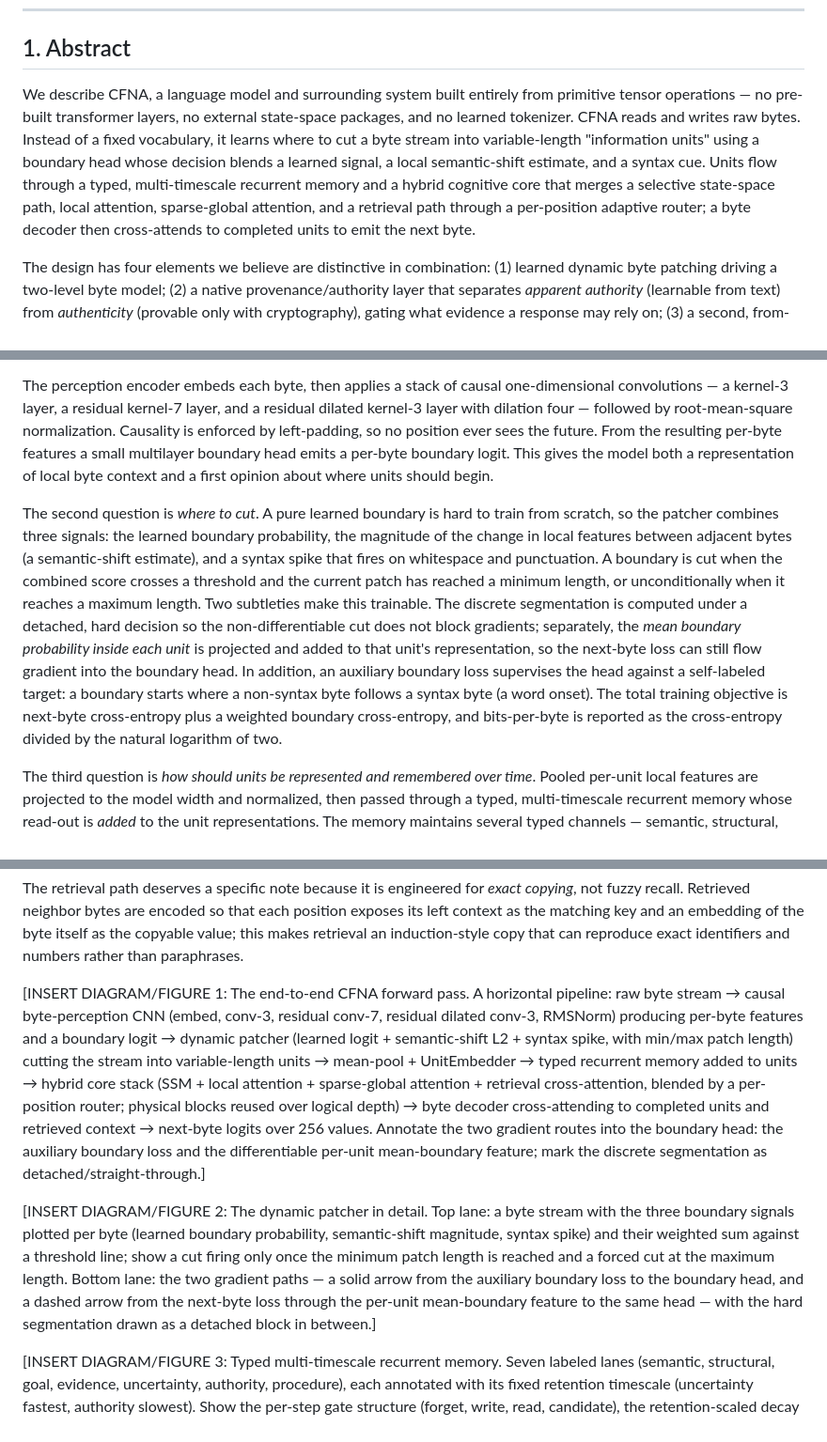
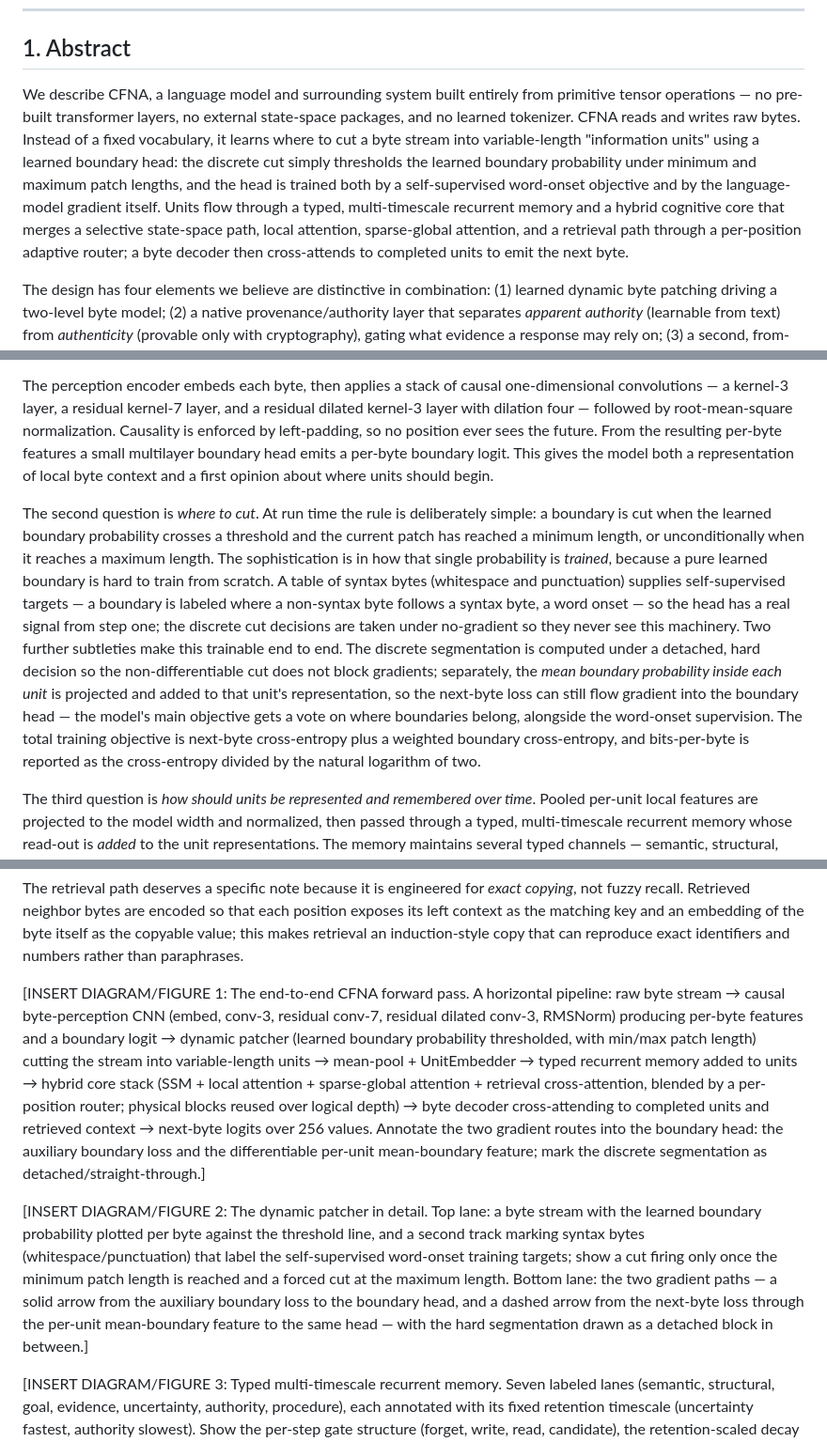
Before and after one commit to LMMinier/nueronce, a Markdown page: docs/paper/NUERONCE_PAPER.md, 3 parts joined by grey strips. Shown at 94% size. GitHub-like rendering.

```diff
--- a/docs/paper/NUERONCE_PAPER.md
+++ b/docs/paper/NUERONCE_PAPER.md
@@ -6,7 +6,7 @@
 
 ## 1. Abstract
 
-We describe CFNA, a language model and surrounding system built entirely from primitive tensor operations — no pre-built transformer layers, no external state-space packages, and no learned tokenizer. CFNA reads and writes raw bytes. Instead of a fixed vocabulary, it learns where to cut a byte stream into variable-length "information units" using a boundary head whose decision blends a learned signal, a local semantic-shift estimate, and a syntax cue. Units flow through a typed, multi-timescale recurrent memory and a hybrid cognitive core that merges a selective state-space path, local attention, sparse-global attention, and a retrieval path through a per-position adaptive router; a byte decoder then cross-attends to completed units to emit the next byte.
+We describe CFNA, a language model and surrounding system built entirely from primitive tensor operations — no pre-built transformer layers, no external state-space packages, and no learned tokenizer. CFNA reads and writes raw bytes. Instead of a fixed vocabulary, it learns where to cut a byte stream into variable-length "information units" using a learned boundary head: the discrete cut simply thresholds the learned boundary probability under minimum and maximum patch lengths, and the head is trained both by a self-supervised word-onset objective and by the language-model gradient itself. Units flow through a typed, multi-timescale recurrent memory and a hybrid cognitive core that merges a selective state-space path, local attention, sparse-global attention, and a retrieval path through a per-position adaptive router; a byte decoder then cross-attends to completed units to emit the next byte.
 
 The design has four elements we believe are distinctive in combination: (1) learned dynamic byte patching driving a two-level byte model; (2) a native provenance/authority layer that separates *apparent authority* (learnable from text) from *authenticity* (provable only with cryptography), gating what evidence a response may rely on; (3) a second, from-scratch NumPy autograd backend that reproduces benchmark artifacts bit-for-bit across operating systems and Python versions; and (4) a pre-registered go/no-go gate methodology that ties each parameter rung to a numeric acceptance criterion before scaling.
 
@@ -62,7 +79,7 @@ The architecture was assembled to answer a sequence of questions, each stage sol
 
 The perception encoder embeds each byte, then applies a stack of causal one-dimensional convolutions — a kernel-3 layer, a residual kernel-7 layer, and a residual dilated kernel-3 layer with dilation four — followed by root-mean-square normalization. Causality is enforced by left-padding, so no position ever sees the future. From the resulting per-byte features a small multilayer boundary head emits a per-byte boundary logit. This gives the model both a representation of local byte context and a first opinion about where units should begin.
 
-The second question is *where to cut*. A pure learned boundary is hard to train from scratch, so the patcher combines three signals: the learned boundary probability, the magnitude of the change in local features between adjacent bytes (a semantic-shift estimate), and a syntax spike that fires on whitespace and punctuation. A boundary is cut when the combined score crosses a threshold and the current patch has reached a minimum length, or unconditionally when it reaches a maximum length. Two subtleties make this trainable. The discrete segmentation is computed under a detached, hard decision so the non-differentiable cut does not block gradients; separately, the *mean boundary probability inside each unit* is projected and added to that unit's representation, so the next-byte loss can still flow gradient into the boundary head. In addition, an auxiliary boundary loss supervises the head against a self-labeled target: a boundary starts where a non-syntax byte follows a syntax byte (a word onset). The total training objective is next-byte cross-entropy plus a weighted boundary cross-entropy, and bits-per-byte is reported as the cross-entropy divided by the natural logarithm of two.
+The second question is *where to cut*. At run time the rule is deliberately simple: a boundary is cut when the learned boundary probability crosses a threshold and the current patch has reached a minimum length, or unconditionally when it reaches a maximum length. The sophistication is in how that single probability is *trained*, because a pure learned boundary is hard to train from scratch. A table of syntax bytes (whitespace and punctuation) supplies self-supervised targets — a boundary is labeled where a non-syntax byte follows a syntax byte, a word onset — so the head has a real signal from step one; the discrete cut decisions are taken under no-gradient so they never see this machinery. Two further subtleties make this trainable end to end. The discrete segmentation is computed under a detached, hard decision so the non-differentiable cut does not block gradients; separately, the *mean boundary probability inside each unit* is projected and added to that unit's representation, so the next-byte loss can still flow gradient into the boundary head — the model's main objective gets a vote on where boundaries belong, alongside the word-onset supervision. The total training objective is next-byte cross-entropy plus a weighted boundary cross-entropy, and bits-per-byte is reported as the cross-entropy divided by the natural logarithm of two.
 
 The third question is *how should units be represented and remembered over time*. Pooled per-unit local features are projected to the model width and normalized, then passed through a typed, multi-timescale recurrent memory whose read-out is *added* to the unit representations. The memory maintains several typed channels — semantic, structural, goal, evidence, uncertainty, authority, and procedure — each with its own fixed retention timescale and an authority permission slot that can throttle writes. Per step the cell computes forget, write, and read gates and a candidate update; the new cell state decays the old state by the channel's retention times the forget gate and adds the authority-masked, write-gated candidate; the hidden read-out is the read gate times a nonlinearity of the cell. The channels are fused into single projections for speed while keeping per-channel retention and authority. This design is descended conceptually from the protected cell state of long short-term memory, with efficiency motivation from selective state-space models.
 
@@ -72,9 +89,9 @@ The fifth question is *how to turn units back into bytes exactly*. The byte deco
 
 The retrieval path deserves a specific note because it is engineered for *exact copying*, not fuzzy recall. Retrieved neighbor bytes are encoded so that each position exposes its left context as the matching key and an embedding of the byte itself as the copyable value; this makes retrieval an induction-style copy that can reproduce exact identifiers and numbers rather than paraphrases.
 
-[INSERT DIAGRAM/FIGURE 1: The end-to-end CFNA forward pass. A horizontal pipeline: raw byte stream → causal byte-perception CNN (embed, conv-3, residual conv-7, residual dilated conv-3, RMSNorm) producing per-byte features and a boundary logit → dynamic patcher (learned logit + semantic-shift L2 + syntax spike, with min/max patch length) cutting the stream into variable-length units → mean-pool + UnitEmbedder → typed recurrent memory added to units → hybrid core stack (SSM + local attention + sparse-global attention + retrieval cross-attention, blended by a per-position router; physical blocks reused over logical depth) → byte decoder cross-attending to completed units and retrieved context → next-byte logits over 256 values. Annotate the two gradient routes into the boundary head: the auxiliary boundary loss and the differentiable per-unit mean-boundary feature; mark the discrete segmentation as detached/straight-through.]
+[INSERT DIAGRAM/FIGURE 1: The end-to-end CFNA forward pass. A horizontal pipeline: raw byte stream → causal byte-perception CNN (embed, conv-3, residual conv-7, residual dilated conv-3, RMSNorm) producing per-byte features and a boundary logit → dynamic patcher (learned boundary probability thresholded, with min/max patch length) cutting the stream into variable-length units → mean-pool + UnitEmbedder → typed recurrent memory added to units → hybrid core stack (SSM + local attention + sparse-global attention + retrieval cross-attention, blended by a per-position router; physical blocks reused over logical depth) → byte decoder cross-attending to completed units and retrieved context → next-byte logits over 256 values. Annotate the two gradient routes into the boundary head: the auxiliary boundary loss and the differentiable per-unit mean-boundary feature; mark the discrete segmentation as detached/straight-through.]
 
-[INSERT DIAGRAM/FIGURE 2: The dynamic patcher in detail. Top lane: a byte stream with the three boundary signals plotted per byte (learned boundary probability, semantic-shift magnitude, syntax spike) and their weighted sum against a threshold line; show a cut firing only once the minimum patch length is reached and a forced cut at the maximum length. Bottom lane: the two gradient paths — a solid arrow from the auxiliary boundary loss to the boundary head, and a dashed arrow from the next-byte loss through the per-unit mean-boundary feature to the same head — with the hard segmentation drawn as a detached block in between.]
+[INSERT DIAGRAM/FIGURE 2: The dynamic patcher in detail. Top lane: a byte stream with the learned boundary probability plotted per byte against the threshold line, and a second track marking syntax bytes (whitespace/punctuation) that label the self-supervised word-onset training targets; show a cut firing only once the minimum patch length is reached and a forced cut at the maximum length. Bottom lane: the two gradient paths — a solid arrow from the auxiliary boundary loss to the boundary head, and a dashed arrow from the next-byte loss through the per-unit mean-boundary feature to the same head — with the hard segmentation drawn as a detached block in between.]
 
 [INSERT DIAGRAM/FIGURE 3: Typed multi-timescale recurrent memory. Seven labeled lanes (semantic, structural, goal, evidence, uncertainty, authority, procedure), each annotated with its fixed retention timescale (uncertainty fastest, authority slowest). Show the per-step gate structure (forget, write, read, candidate), the retention-scaled decay of the cell, and the authority permission slot that multiplies the write. Include a callout that the read-out is added back onto the unit representations, and a caption noting the Section 7 finding that these lanes behave as a redundant pool rather than specialized roles at the scales tested.]
 
```
Also changed, not shown: other parts of docs/paper/NUERONCE_PAPER.md (+19 -2 lines).
